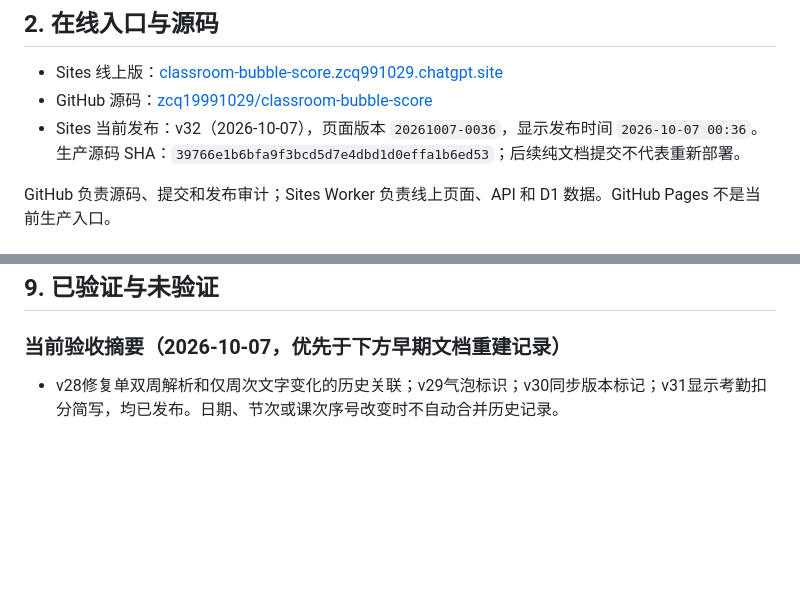
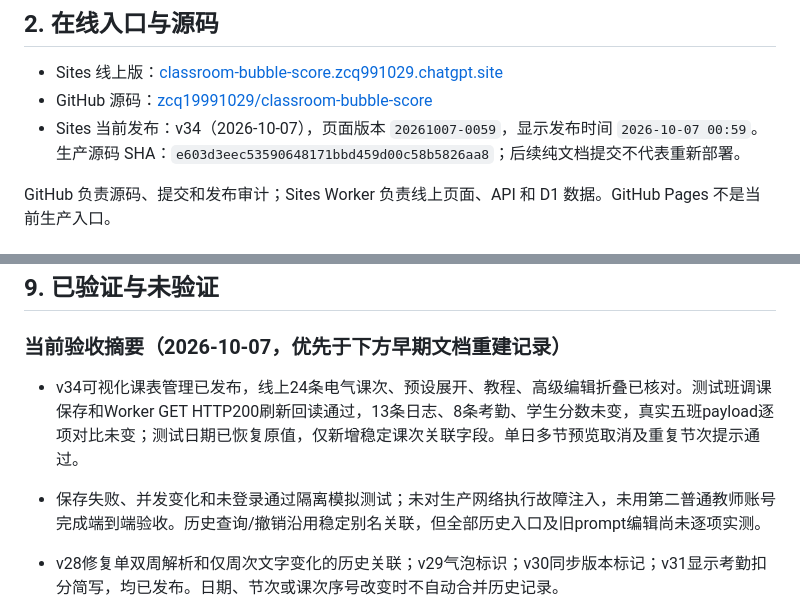
Before and after one commit to zcq19991029/classroom-bubble-score, a Markdown page: README.md, 2 parts joined by grey strips. Rendered like a GitHub page; blank space fills up the shorter version.

```diff
--- a/README.md
+++ b/README.md
@@ -10,7 +10,7 @@
 
 - Sites 线上版：[classroom-bubble-score.zcq991029.chatgpt.site](https://classroom-bubble-score.zcq991029.chatgpt.site)
 - GitHub 源码：[zcq19991029/classroom-bubble-score](https://github.com/zcq19991029/classroom-bubble-score)
-- Sites 当前发布：v32（2026-10-07），页面版本 `20261007-0036`，显示发布时间 `2026-10-07 00:36`。生产源码 SHA：`39766e1b6bfa9f3bcd5d7e4dbd1d0effa1b6ed53`；后续纯文档提交不代表重新部署。
+- Sites 当前发布：v34（2026-10-07），页面版本 `20261007-0059`，显示发布时间 `2026-10-07 00:59`。生产源码 SHA：`e603d3eec53590648171bbd459d00c58b5826aa8`；后续纯文档提交不代表重新部署。
 
 GitHub 负责源码、提交和发布审计；Sites Worker 负责线上页面、API 和 D1 数据。GitHub Pages 不是当前生产入口。
 
@@ -135,6 +135,9 @@ Sites v21、v22、v23 的发布状态在本次整理前已由 Sites 返回成功
 
 ### 当前验收摘要（2026-10-07，优先于下方早期文档重建记录）
 
+- v34可视化课表管理已发布，线上24条电气课次、预设展开、教程、高级编辑折叠已核对。测试班调课保存和Worker GET HTTP200刷新回读通过，13条日志、8条考勤、学生分数未变，真实五班payload逐项对比未变；测试日期已恢复原值，仅新增稳定课次关联字段。单日多节预览取消及重复节次提示通过。
+- 保存失败、并发变化和未登录通过隔离模拟测试；未对生产网络执行故障注入，未用第二普通教师账号完成端到端验收。历史查询/撤销沿用稳定别名关联，但全部历史入口及旧prompt编辑尚未逐项实测。
+
 - v28修复单双周解析和仅周次文字变化的历史关联；v29气泡标识；v30同步版本标记；v31显示考勤扣分简写，均已发布。日期、节次或课次序号改变时不自动合并历史记录。
 - 加分锁定显示表情，解锁显示黑色姓名末字＋红色学号后两位；手动及30秒自动恢复表情已验证。简写可能重复，实际数据仍用学生内部ID。
 - 考勤状态显示“迟到·扣1、旷课·扣3、请假·不扣”，自定义原因使用同一个attendanceDeduction函数；只影响考勤评分，不扣气泡积分。课堂操作日志与考勤记录分开。
```
Also changed, not shown: 项目交接.md (+3 -1 lines).
